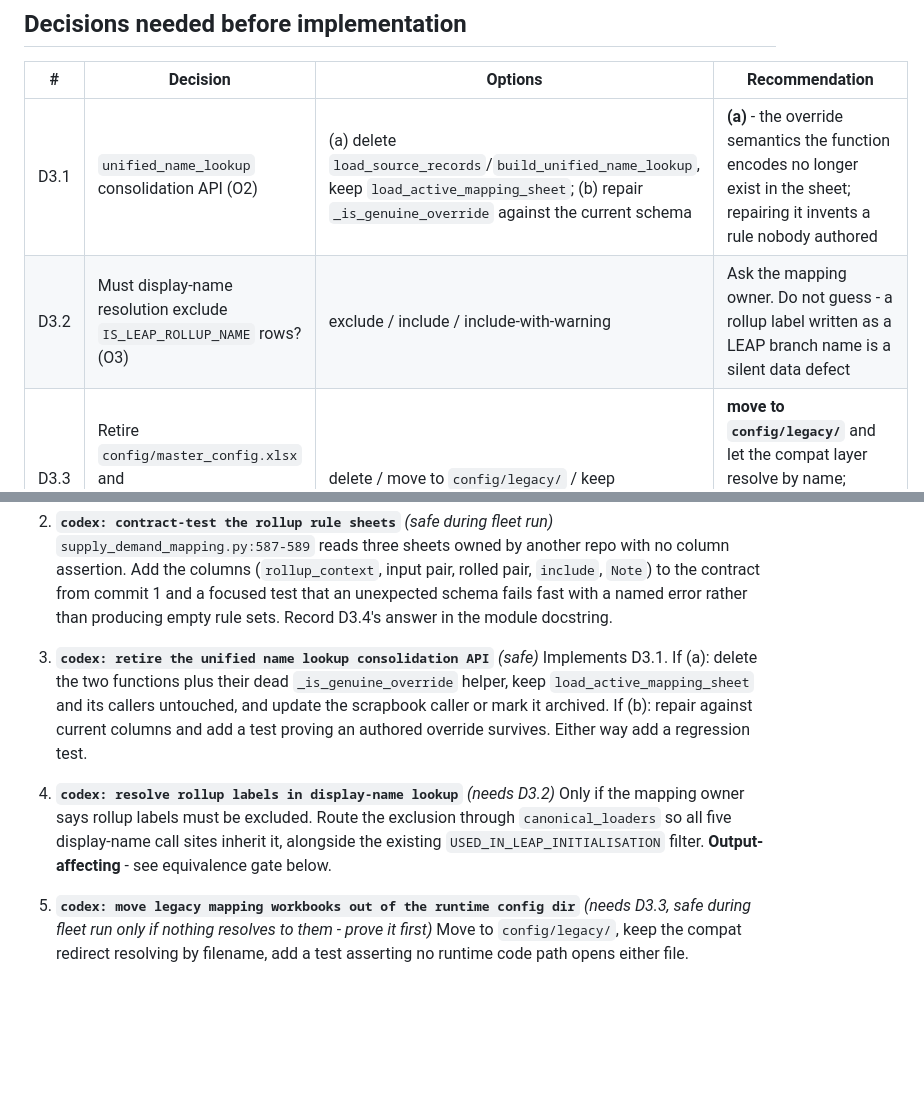
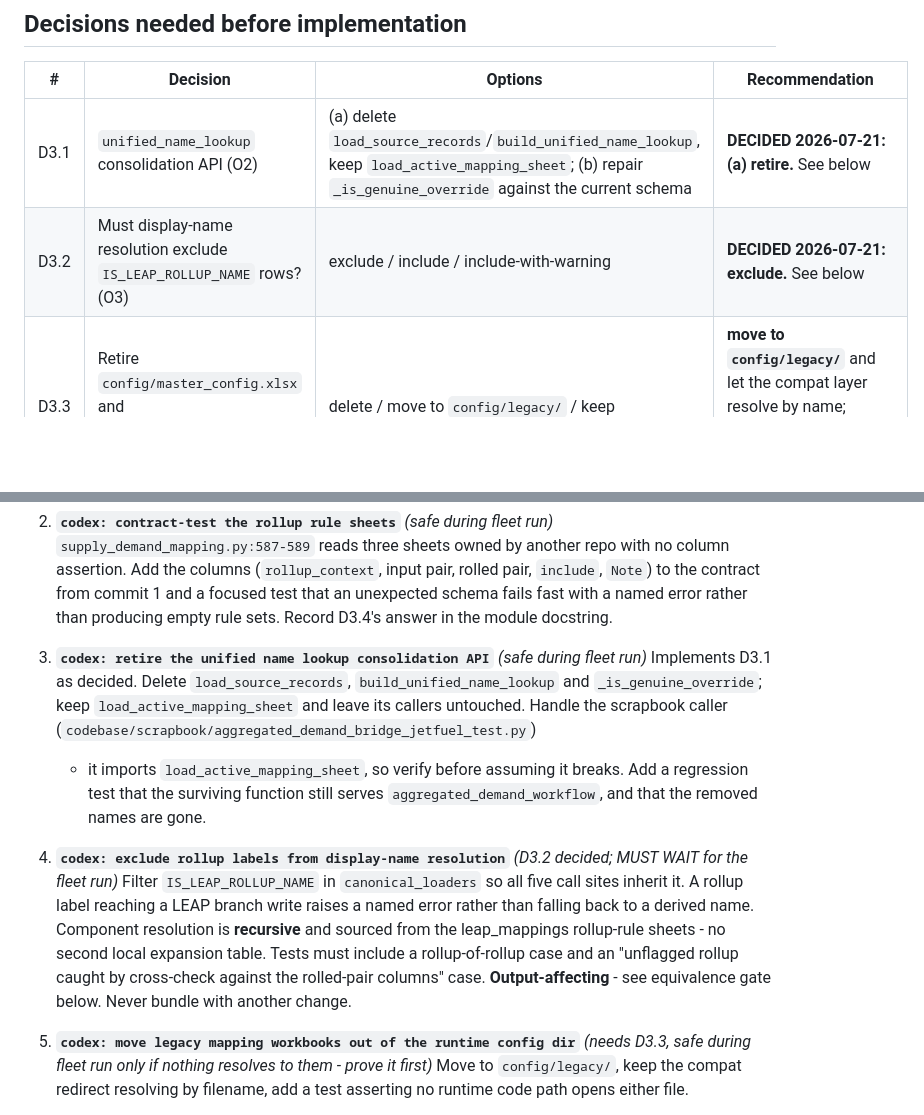
Before and after one commit to asia-pacific-energy-research-centre/leap_initialisation, a Markdown page: docs/prompts/phase_3_canonical_mapping_migration_execution.md, 2 parts joined by grey strips. Drawn GitHub-style; blank space fills up the shorter version.

```diff
--- a/docs/prompts/phase_3_canonical_mapping_migration_execution.md
+++ b/docs/prompts/phase_3_canonical_mapping_migration_execution.md
@@ -132,8 +132,8 @@ complete on unit tests alone.
 
 | # | Decision | Options | Recommendation |
 |---|---|---|---|
-| D3.1 | `unified_name_lookup` consolidation API (O2) | (a) delete `load_source_records`/`build_unified_name_lookup`, keep `load_active_mapping_sheet`; (b) repair `_is_genuine_override` against the current schema | **(a)** - the override semantics the function encodes no longer exist in the sheet; repairing it invents a rule nobody authored |
-| D3.2 | Must display-name resolution exclude `IS_LEAP_ROLLUP_NAME` rows? (O3) | exclude / include / include-with-warning | Ask the mapping owner. Do not guess - a rollup label written as a LEAP branch name is a silent data defect |
+| D3.1 | `unified_name_lookup` consolidation API (O2) | (a) delete `load_source_records`/`build_unified_name_lookup`, keep `load_active_mapping_sheet`; (b) repair `_is_genuine_override` against the current schema | **DECIDED 2026-07-21: (a) retire.** See below |
+| D3.2 | Must display-name resolution exclude `IS_LEAP_ROLLUP_NAME` rows? (O3) | exclude / include / include-with-warning | **DECIDED 2026-07-21: exclude.** See below |
 | D3.3 | Retire `config/master_config.xlsx` and `config/leap_mappings.xlsx` from the repo? | delete / move to `config/legacy/` / keep | **move to `config/legacy/`** and let the compat layer resolve by name; deletion is a separate, later step once no path resolves to them |
 | D3.4 | Does initialisation own its rollup-rule reading, or should it call a shared leap_mappings helper? | duplicate reader here / import from leap_mappings / agreed frozen column contract | **frozen column contract + contract test here.** Cross-repo Python imports are not currently a pattern in this repo |
 | D3.5 | Tolerance for O5 equivalence | exact keys + totals within X PJ | Propose: branch-row key sets exactly equal; per economy/scenario/fuel totals within 1e-6 relative |
@@ -157,18 +210,25 @@ Each commit is independently revertible and adds its own focused test.
    test that an unexpected schema fails fast with a named error rather than
    producing empty rule sets. Record D3.4's answer in the module docstring.
 
-3. **`codex: retire the unified name lookup consolidation API`** *(safe)*
-   Implements D3.1. If (a): delete the two functions plus their dead
-   `_is_genuine_override` helper, keep `load_active_mapping_sheet` and its
-   callers untouched, and update the scrapbook caller or mark it archived. If
-   (b): repair against current columns and add a test proving an authored
-   override survives. Either way add a regression test.
+3. **`codex: retire the unified name lookup consolidation API`** *(safe during
+   fleet run)* Implements D3.1 as decided. Delete `load_source_records`,
+   `build_unified_name_lookup` and `_is_genuine_override`; keep
+   `load_active_mapping_sheet` and leave its callers untouched. Handle the
+   scrapbook caller (`codebase/scrapbook/aggregated_demand_bridge_jetfuel_test.py`)
+   - it imports `load_active_mapping_sheet`, so verify before assuming it
+   breaks. Add a regression test that the surviving function still serves
+   `aggregated_demand_workflow`, and that the removed names are gone.
 
-4. **`codex: resolve rollup labels in display-name lookup`** *(needs D3.2)*
-   Only if the mapping owner says rollup labels must be excluded. Route the
-   exclusion through `canonical_loaders` so all five display-name call sites
-   inherit it, alongside the existing `USED_IN_LEAP_INITIALISATION` filter.
-   **Output-affecting** - see equivalence gate below.
+4. **`codex: exclude rollup labels from display-name resolution`**
+   *(D3.2 decided; MUST WAIT for the fleet run)* Filter `IS_LEAP_ROLLUP_NAME`
+   in `canonical_loaders` so all five call sites inherit it. A rollup label
+   reaching a LEAP branch write raises a named error rather than falling back
+   to a derived name. Component resolution is **recursive** and sourced from
+   the leap_mappings rollup-rule sheets - no second local expansion table.
+   Tests must include a rollup-of-rollup case and an "unflagged rollup caught
+   by cross-check against the rolled-pair columns" case.
+   **Output-affecting** - see equivalence gate below. Never bundle with another
+   change.
 
 5. **`codex: move legacy mapping workbooks out of the runtime config dir`**
    *(needs D3.3, safe during fleet run only if nothing resolves to them - prove
```
Also changed, not shown: other parts of docs/prompts/phase_3_canonical_mapping_migration_execution.md (+53 -0 lines), docs/work_queue.md (+8 -4 lines).
